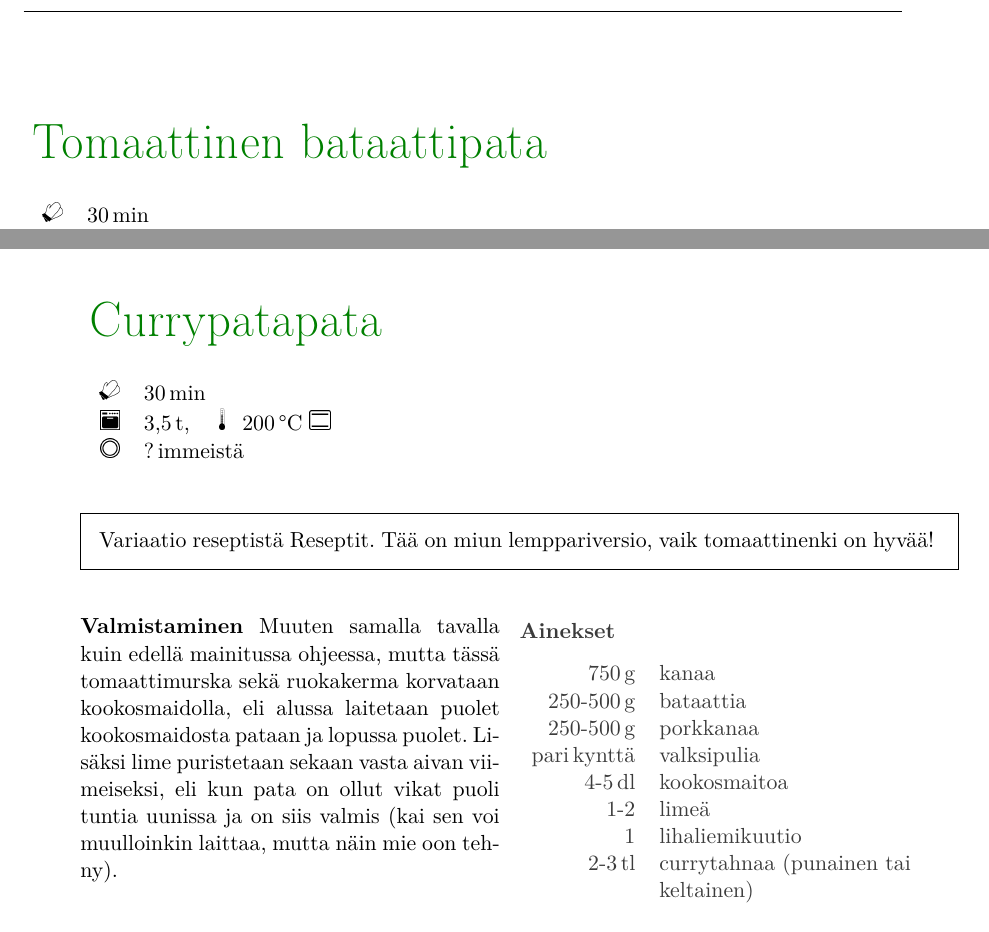
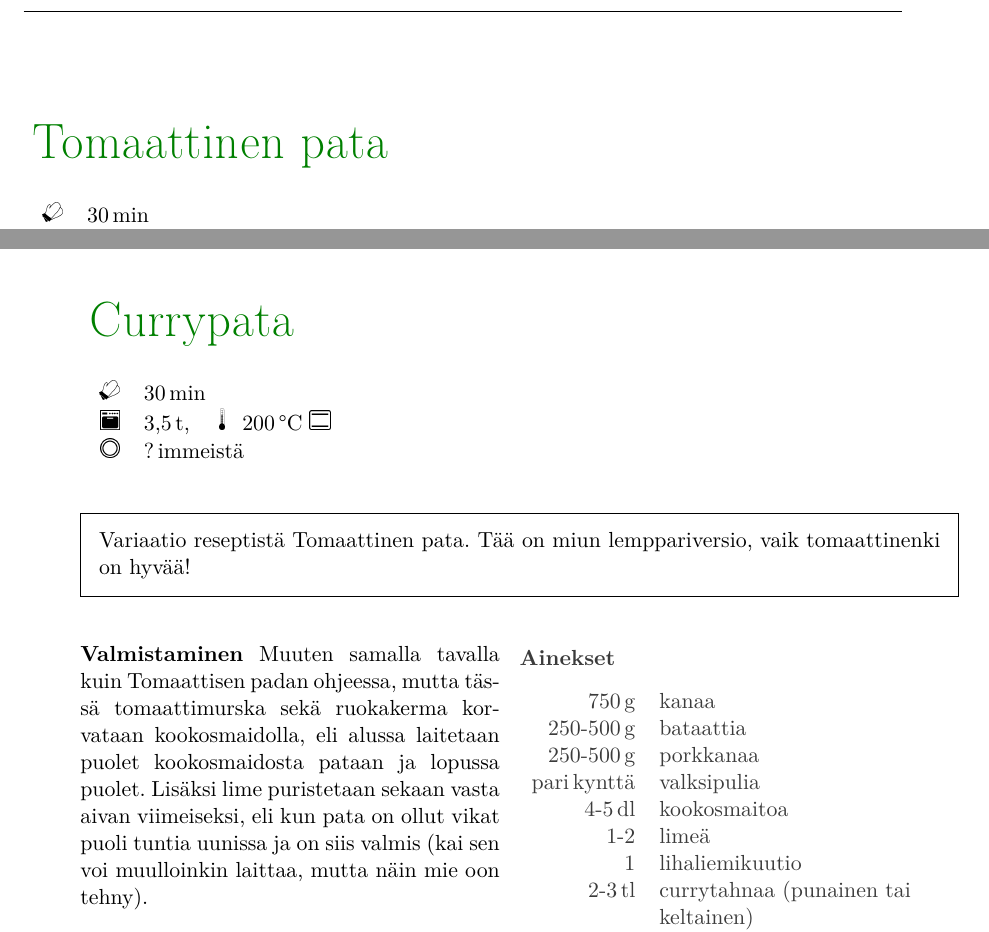
Before and after one commit to 11kaks/keittiokirja, a LaTeX document (tex/reseptit.tex, which reads tex/reseptit/currypata.tex, tex/reseptit/tomaattinenpata.tex): two parts of pages 2 and 3 of 11, joined at a grey line, cut so that both start at the same text. Compiled offline with pdfLaTeX; a LaTeX package or settings file that is missing is left out.

Commit message:
Fiksejä

```diff
--- a/tex/reseptit/currypata.tex
+++ b/tex/reseptit/currypata.tex
@@ -13,7 +13,7 @@
     %calory={\unit[3]{kJ}},
     %source = {Somebody you used know}
 ]
-{Currypatapata}
+{Currypata}
 \label{rcp:currypata}
 
     %\graph
@@ -23,7 +23,7 @@
     %}
 
     \introduction{%
-    	Variaatio reseptistä~\nameref{rcp:tomaattinenpata}. Tää on miun
+    	Variaatio reseptistä~\hyperref[rcp:tomaattinenpata]{Tomaattinen pata}. Tää on miun
         lemppariversio, vaik tomaattinenki on hyvää!
     }
 
@@ -45,7 +45,7 @@
     }
 
     \preparation{%
-   		Muuten samalla tavalla kuin edellä mainitussa ohjeessa, mutta tässä
+   		Muuten samalla tavalla kuin Tomaattisen padan ohjeessa, mutta tässä
         tomaattimurska sekä ruokakerma korvataan kookosmaidolla, eli alussa
         laitetaan puolet kookosmaidosta pataan ja lopussa puolet. Lisäksi lime
         puristetaan sekaan vasta aivan viimeiseksi, eli kun pata on ollut vikat
--- a/tex/reseptit/tomaattinenpata.tex
+++ b/tex/reseptit/tomaattinenpata.tex
@@ -13,7 +13,7 @@
     %calory={\unit[3]{kJ}},
     %source = {Somebody you used know}
 ]
-{Tomaattinen bataattipata}
+{Tomaattinen pata}
 \label{rcp:tomaattinenpata}
 
     %\graph
```
